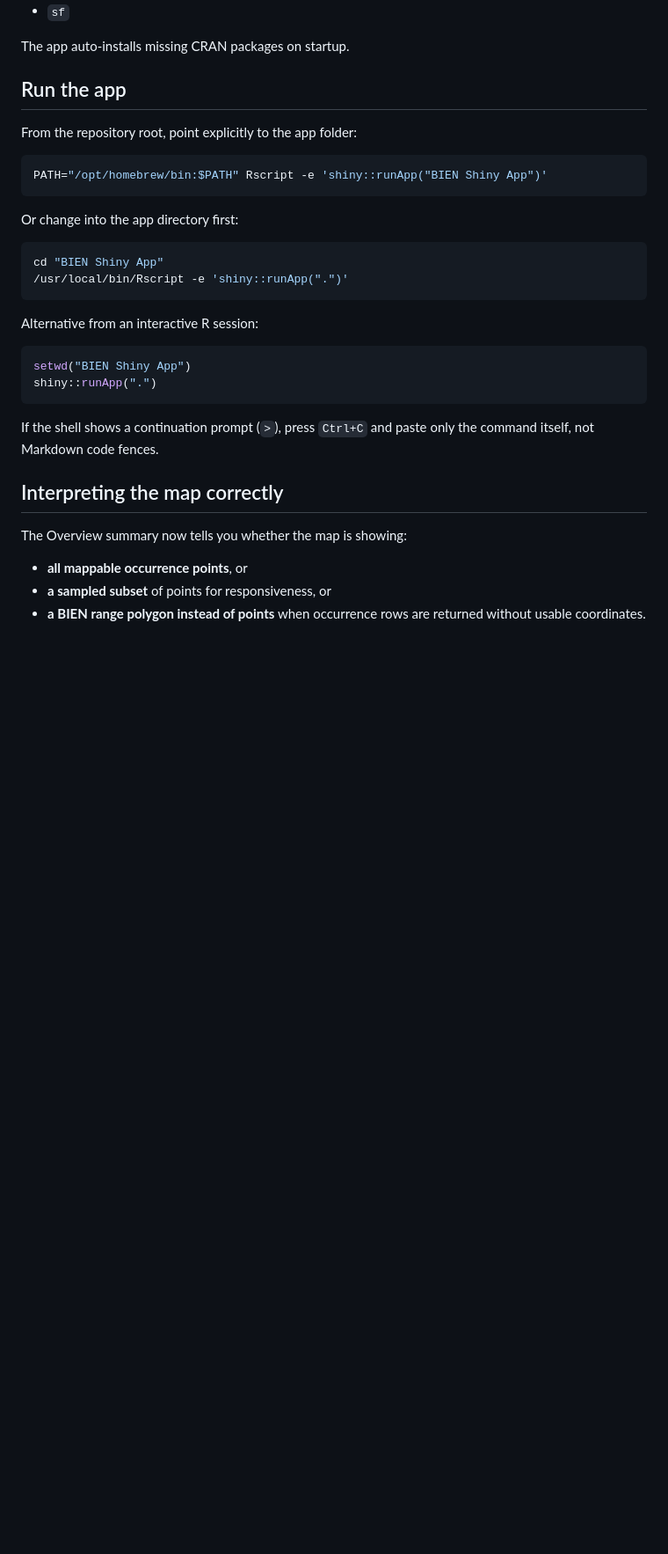
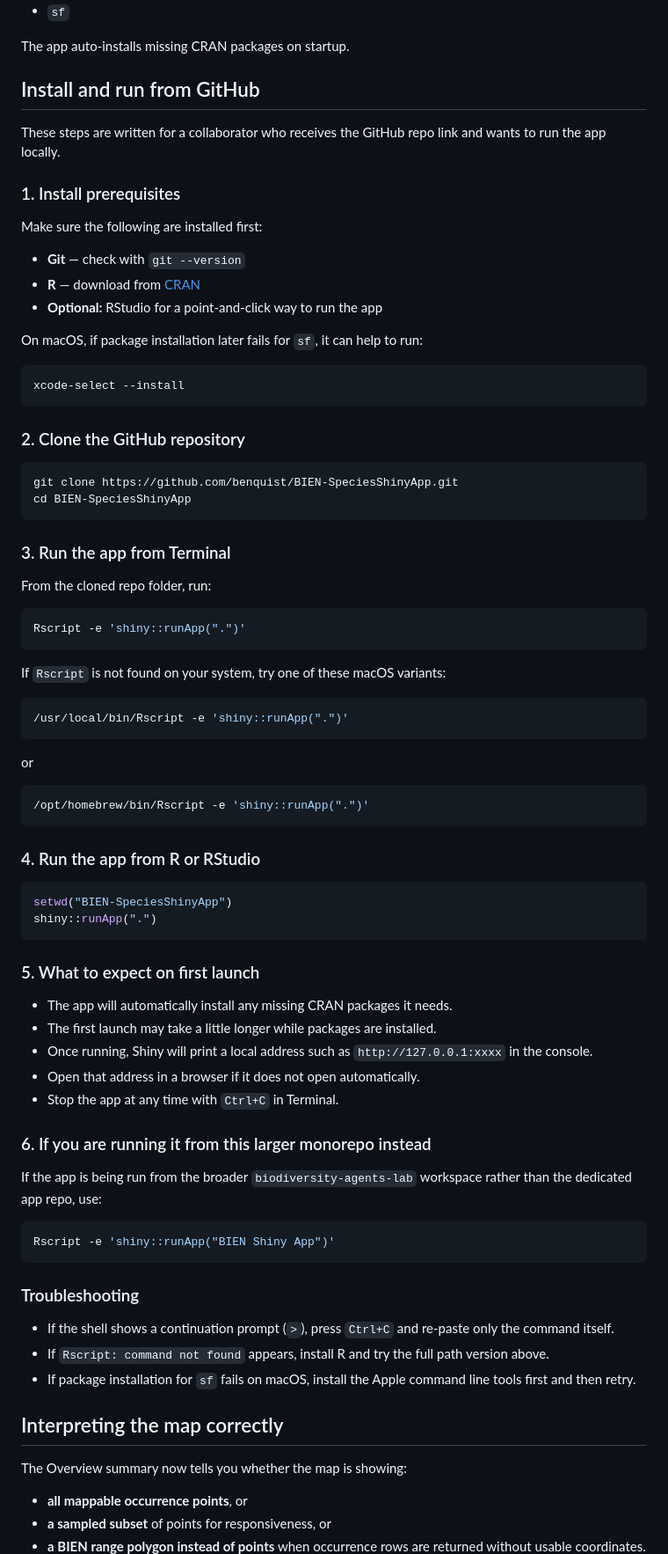
Before and after one commit to benquist/GlobalBodySize, a Markdown page: BIEN Shiny App/README.md, the part around the change. Shown at 88% size. Rendered like a GitHub page; blank space fills up the shorter version.

Commit message:
Add BIEN app GitHub setup instructions

````diff
--- a/BIEN Shiny App/README.md
+++ b/BIEN Shiny App/README.md
@@ -88,29 +88,79 @@ R packages used by the app:
 
 The app auto-installs missing CRAN packages on startup.
 
-## Run the app
+## Install and run from GitHub
 
-From the repository root, point explicitly to the app folder:
+These steps are written for a collaborator who receives the GitHub repo link and wants to run the app locally.
+
+### 1. Install prerequisites
+
+Make sure the following are installed first:
+
+- **Git** — check with `git --version`
+- **R** — download from [CRAN](https://cran.r-project.org/)
+- **Optional:** RStudio for a point-and-click way to run the app
+
+On macOS, if package installation later fails for `sf`, it can help to run:
 
 ```bash
-PATH="/opt/homebrew/bin:$PATH" Rscript -e 'shiny::runApp("BIEN Shiny App")'
+xcode-select --install
 ```
 
-Or change into the app directory first:
+### 2. Clone the GitHub repository
 
 ```bash
-cd "BIEN Shiny App"
+git clone https://github.com/benquist/BIEN-SpeciesShinyApp.git
+cd BIEN-SpeciesShinyApp
+```
+
+### 3. Run the app from Terminal
+
+From the cloned repo folder, run:
+
+```bash
+Rscript -e 'shiny::runApp(".")'
+```
+
+If `Rscript` is not found on your system, try one of these macOS variants:
+
+```bash
 /usr/local/bin/Rscript -e 'shiny::runApp(".")'
 ```
 
-Alternative from an interactive R session:
+or
+
+```bash
+/opt/homebrew/bin/Rscript -e 'shiny::runApp(".")'
+```
+
+### 4. Run the app from R or RStudio
 
 ```r
-setwd("BIEN Shiny App")
+setwd("BIEN-SpeciesShinyApp")
 shiny::runApp(".")
 ```
 
-If the shell shows a continuation prompt (`>`), press `Ctrl+C` and paste only the command itself, not Markdown code fences.
+### 5. What to expect on first launch
+
+- The app will automatically install any missing CRAN packages it needs.
+- The first launch may take a little longer while packages are installed.
+- Once running, Shiny will print a local address such as `http://127.0.0.1:xxxx` in the console.
+- Open that address in a browser if it does not open automatically.
+- Stop the app at any time with `Ctrl+C` in Terminal.
+
+### 6. If you are running it from this larger monorepo instead
+
+If the app is being run from the broader `biodiversity-agents-lab` workspace rather than the dedicated app repo, use:
+
+```bash
+Rscript -e 'shiny::runApp("BIEN Shiny App")'
+```
+
+### Troubleshooting
+
+- If the shell shows a continuation prompt (`>`), press `Ctrl+C` and re-paste only the command itself.
+- If `Rscript: command not found` appears, install R and try the full path version above.
+- If package installation for `sf` fails on macOS, install the Apple command line tools first and then retry.
 
 ## Interpreting the map correctly
 
````
Also changed, not shown: agents/prompt_log.md (+6 -0 lines).
